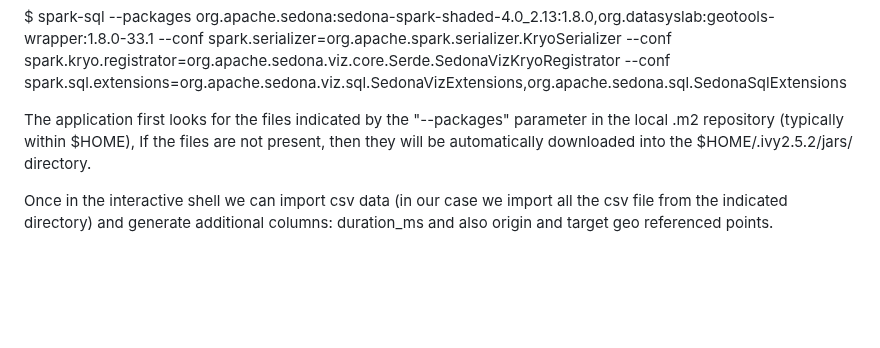
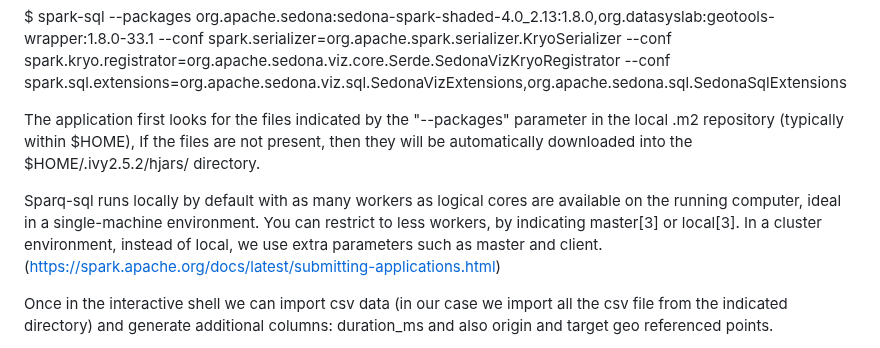
Before and after one commit to MobilityDB/MobilityDataScienceBookVol2, a Markdown page: chapter7/README.md, the part around the change. GitHub-like rendering; blank space fills up the shorter version.

```diff
--- a/chapter7/README.md
+++ b/chapter7/README.md
@@ -54,7 +54,10 @@ $ spark-sql --packages org.apache.sedona:sedona-spark-shaded-4.0_2.13:1.8.0,org.
 
 
 
-The application first looks for the files indicated by the "--packages" parameter in the local .m2 repository (typically within $HOME), If the files are not present, then they will be automatically downloaded into the $HOME/.ivy2.5.2/jars/  directory.
+The application first looks for the files indicated by the "--packages" parameter in the local .m2 repository (typically within $HOME), If the files are not present, then they will be automatically downloaded into the $HOME/.ivy2.5.2/hjars/  directory.
+
+Sparq-sql runs locally by default with as many workers as logical cores are available on the running computer, ideal in a single-machine environment. You can restrict to less workers, by indicating master[3] or local[3].
+In a cluster environment, instead of local, we use extra parameters such as master and client. (https://spark.apache.org/docs/latest/submitting-applications.html)
 
 
 
```
